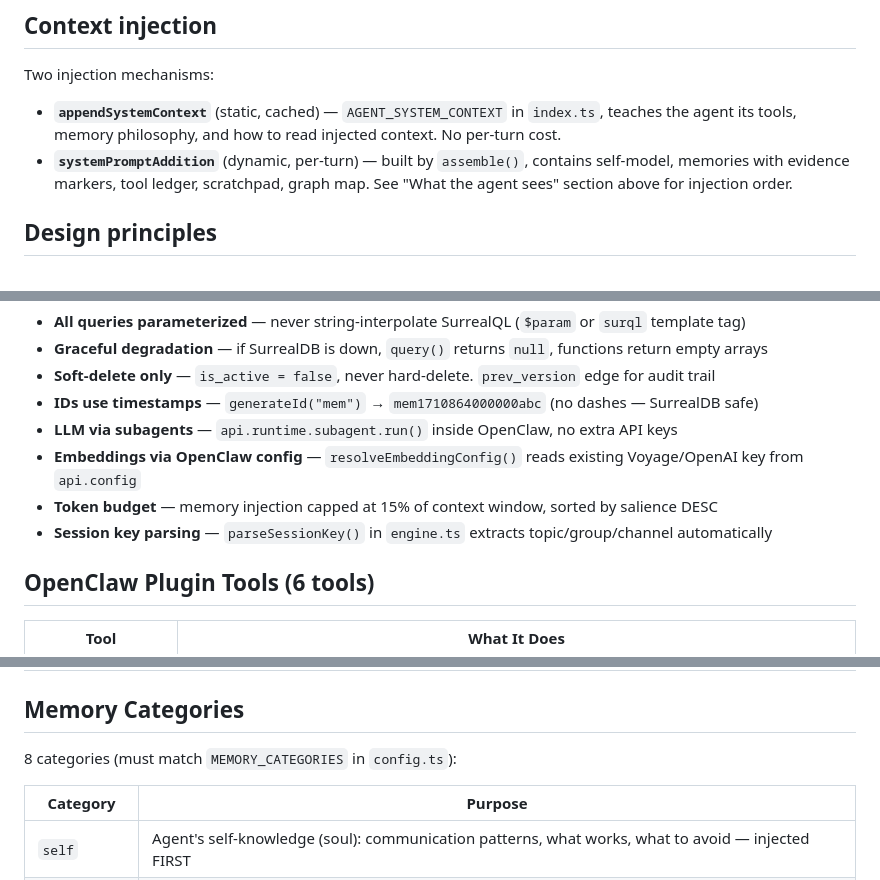
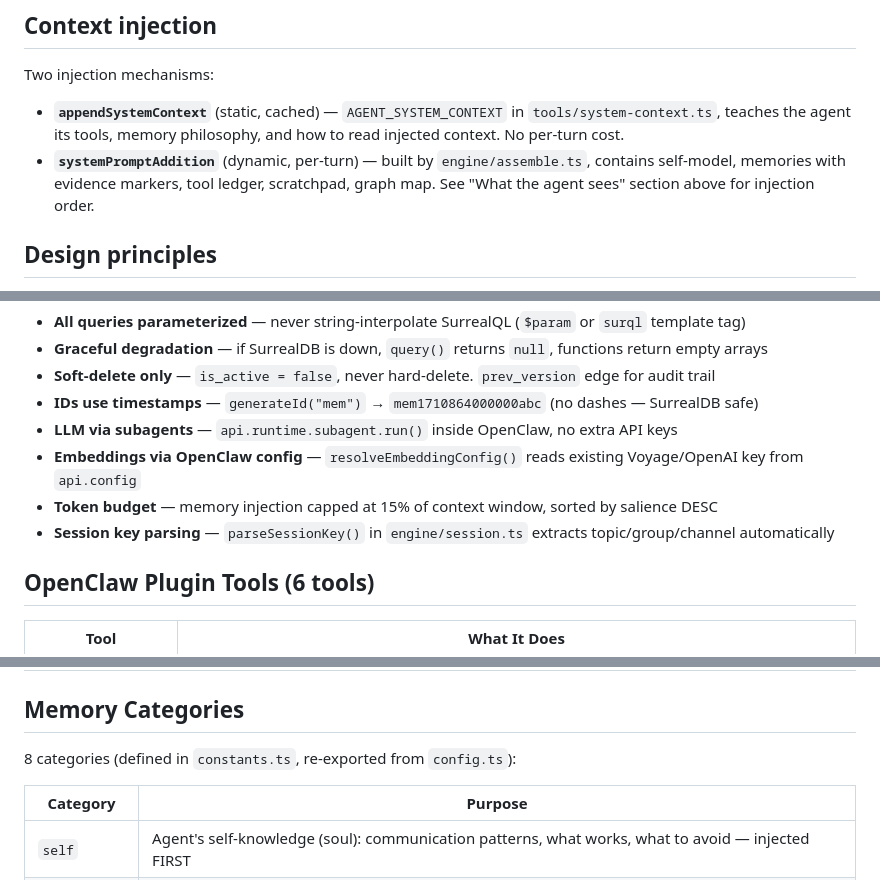
Before and after one commit to QusaiiSaleem/qmemory, a Markdown page: CLAUDE.md, 3 parts joined by grey strips. Drawn GitHub-style.

```diff
--- a/CLAUDE.md
+++ b/CLAUDE.md
@@ -90,8 +90,8 @@ No agent action needed. The tree builds itself.
 ## Context injection
 
 Two injection mechanisms:
-- **`appendSystemContext`** (static, cached) — `AGENT_SYSTEM_CONTEXT` in `index.ts`, teaches the agent its tools, memory philosophy, and how to read injected context. No per-turn cost.
-- **`systemPromptAddition`** (dynamic, per-turn) — built by `assemble()`, contains self-model, memories with evidence markers, tool ledger, scratchpad, graph map. See "What the agent sees" section above for injection order.
+- **`appendSystemContext`** (static, cached) — `AGENT_SYSTEM_CONTEXT` in `tools/system-context.ts`, teaches the agent its tools, memory philosophy, and how to read injected context. No per-turn cost.
+- **`systemPromptAddition`** (dynamic, per-turn) — built by `engine/assemble.ts`, contains self-model, memories with evidence markers, tool ledger, scratchpad, graph map. See "What the agent sees" section above for injection order.
 
 ## Design principles
 
@@ -176,7 +184,7 @@ Schema file: `schema/qmemory.surql`
 - **LLM via subagents** — `api.runtime.subagent.run()` inside OpenClaw, no extra API keys
 - **Embeddings via OpenClaw config** — `resolveEmbeddingConfig()` reads existing Voyage/OpenAI key from `api.config`
 - **Token budget** — memory injection capped at 15% of context window, sorted by salience DESC
-- **Session key parsing** — `parseSessionKey()` in `engine.ts` extracts topic/group/channel automatically
+- **Session key parsing** — `parseSessionKey()` in `engine/session.ts` extracts topic/group/channel automatically
 
 ## OpenClaw Plugin Tools (6 tools)
 
@@ -230,7 +238,7 @@ All background tasks use **self-scheduling**: after each run, the task checks if
 
 ## Memory Categories
 
-8 categories (must match `MEMORY_CATEGORIES` in `config.ts`):
+8 categories (defined in `constants.ts`, re-exported from `config.ts`):
 
 | Category | Purpose |
 |----------|---------|
```
Also changed, not shown: other parts of CLAUDE.md (+23 -33 lines).
